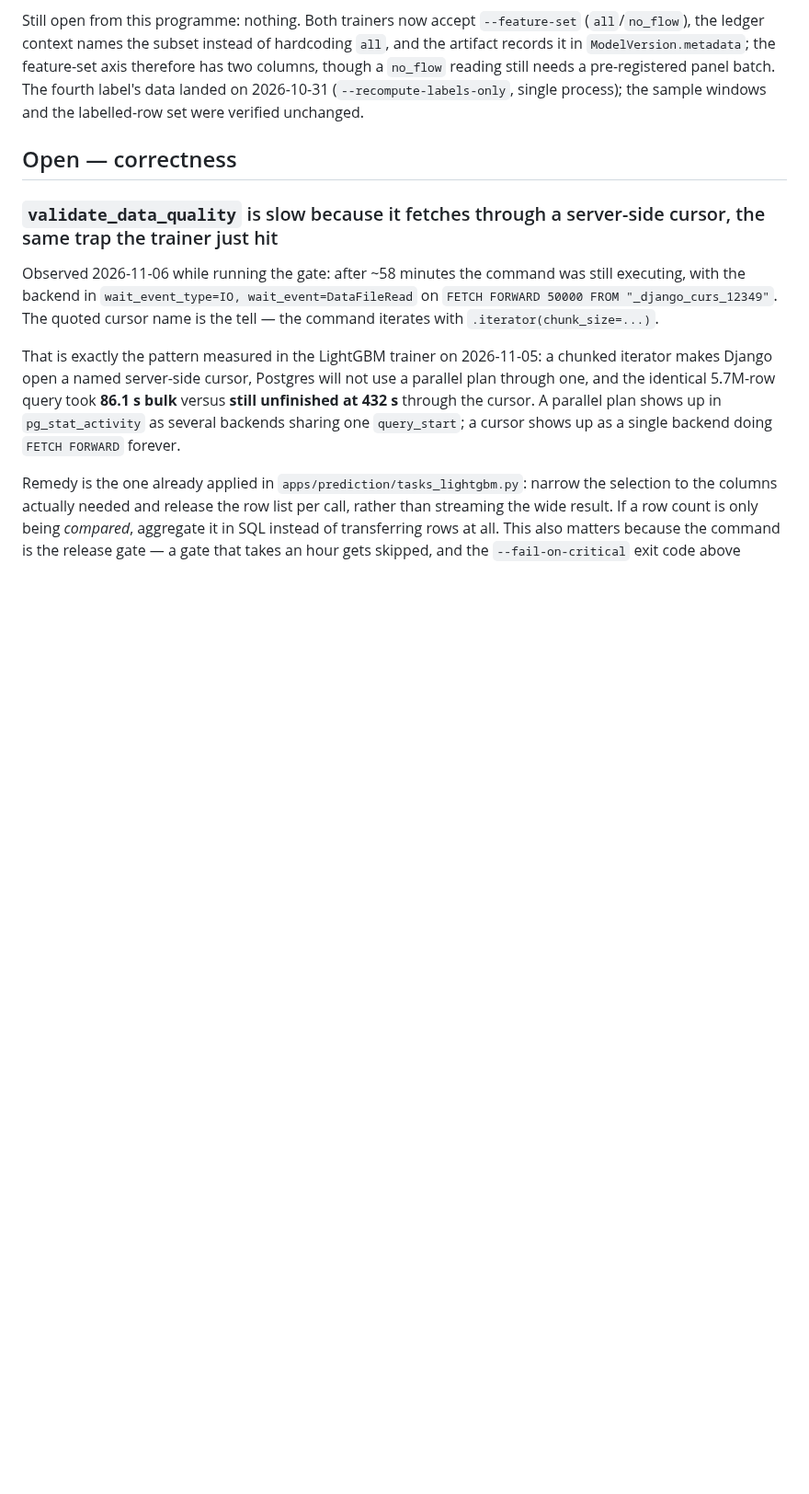
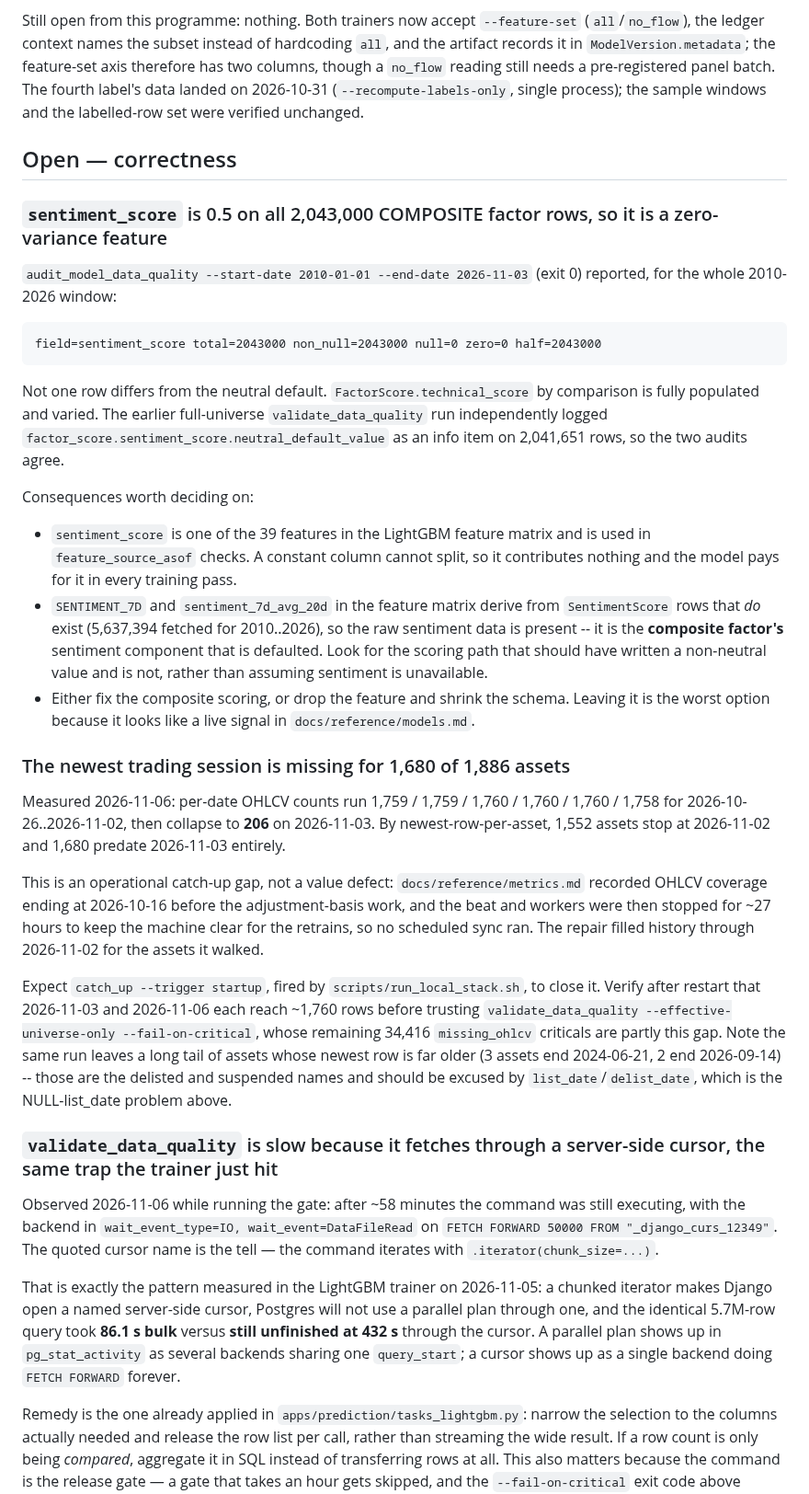
Before and after one commit to sean7084/FinanceAnalysis, a Markdown page: BACKLOG.md, the part around the change. Shown at 92% size. GitHub-like rendering; blank space fills up the shorter version.

Commit message:
docs(backlog): record the sentiment feature's zero variance and the open session gap
Both came out of the two remaining verification audits and neither is this branch's defect, but
both will be misread as one if left unstated.

- audit_model_data_quality (exit 0) reports sentiment_score as half=2043000 out of 2,043,000
  COMPOSITE rows -- every single one at the neutral 0.5 default, across the whole 2010-2026
  window, while the raw SentimentScore rows it should be built from do exist (5,637,394 fetched).
  So it is a constant column inside the 39-feature LightGBM matrix. validate_data_quality
  independently logs the same thing as 2,041,651 neutral_default_value infos, so the two audits
  agree rather than one being an artifact.
- The newest session collapsed: 2026-10-26..2026-11-02 hold 1,758-1,760 OHLCV rows per date and
  2026-11-03 holds 206, with 1,680 assets' newest row predating it. That is the ~27-hour beat
  shutdown this branch deliberately caused to keep the box clear for the retrains, so it is the
  expected residue of the plan's own step 9, and catch_up should close it.

Recorded as the reason to re-run the quality gate after the stack comes back rather than reading
its current 34,416 missing_ohlcv criticals as a data-correctness failure.

````diff
--- a/BACKLOG.md
+++ b/BACKLOG.md
@@ -302,6 +302,50 @@ windows and the labelled-row set were verified unchanged.
 
 
 ## Open — correctness
+
+### `sentiment_score` is 0.5 on all 2,043,000 COMPOSITE factor rows, so it is a zero-variance feature
+
+`audit_model_data_quality --start-date 2010-01-01 --end-date 2026-11-03` (exit 0) reported, for the
+whole 2010-2026 window:
+
+```
+field=sentiment_score total=2043000 non_null=2043000 null=0 zero=0 half=2043000
+```
+
+Not one row differs from the neutral default. `FactorScore.technical_score` by comparison is fully
+populated and varied. The earlier full-universe `validate_data_quality` run independently logged
+`factor_score.sentiment_score.neutral_default_value` as an info item on 2,041,651 rows, so the two
+audits agree.
+
+Consequences worth deciding on:
+- `sentiment_score` is one of the 39 features in the LightGBM feature matrix and is used in
+  `feature_source_asof` checks. A constant column cannot split, so it contributes nothing and the
+  model pays for it in every training pass.
+- `SENTIMENT_7D` and `sentiment_7d_avg_20d` in the feature matrix derive from `SentimentScore` rows
+  that *do* exist (5,637,394 fetched for 2010..2026), so the raw sentiment data is present -- it is
+  the **composite factor's** sentiment component that is defaulted. Look for the scoring path that
+  should have written a non-neutral value and is not, rather than assuming sentiment is unavailable.
+- Either fix the composite scoring, or drop the feature and shrink the schema. Leaving it is the
+  worst option because it looks like a live signal in `docs/reference/models.md`.
+
+### The newest trading session is missing for 1,680 of 1,886 assets
+
+Measured 2026-11-06: per-date OHLCV counts run 1,759 / 1,759 / 1,760 / 1,760 / 1,760 / 1,758 for
+2026-10-26..2026-11-02, then collapse to **206** on 2026-11-03. By newest-row-per-asset, 1,552
+assets stop at 2026-11-02 and 1,680 predate 2026-11-03 entirely.
+
+This is an operational catch-up gap, not a value defect: `docs/reference/metrics.md` recorded OHLCV
+coverage ending at 2026-10-16 before the adjustment-basis work, and the beat and workers were then
+stopped for ~27 hours to keep the machine clear for the retrains, so no scheduled sync ran. The
+repair filled history through 2026-11-02 for the assets it walked.
+
+Expect `catch_up --trigger startup`, fired by `scripts/run_local_stack.sh`, to close it. Verify after
+restart that 2026-11-03 and 2026-11-06 each reach ~1,760 rows before trusting
+`validate_data_quality --effective-universe-only --fail-on-critical`, whose remaining 34,416
+`missing_ohlcv` criticals are partly this gap. Note the same run leaves a long tail of assets whose
+newest row is far older (3 assets end 2024-06-21, 2 end 2026-09-14) -- those are the delisted and
+suspended names and should be excused by `list_date`/`delist_date`, which is the NULL-list_date
+problem above.
 
 ### `validate_data_quality` is slow because it fetches through a server-side cursor, the same trap the trainer just hit
 
````
